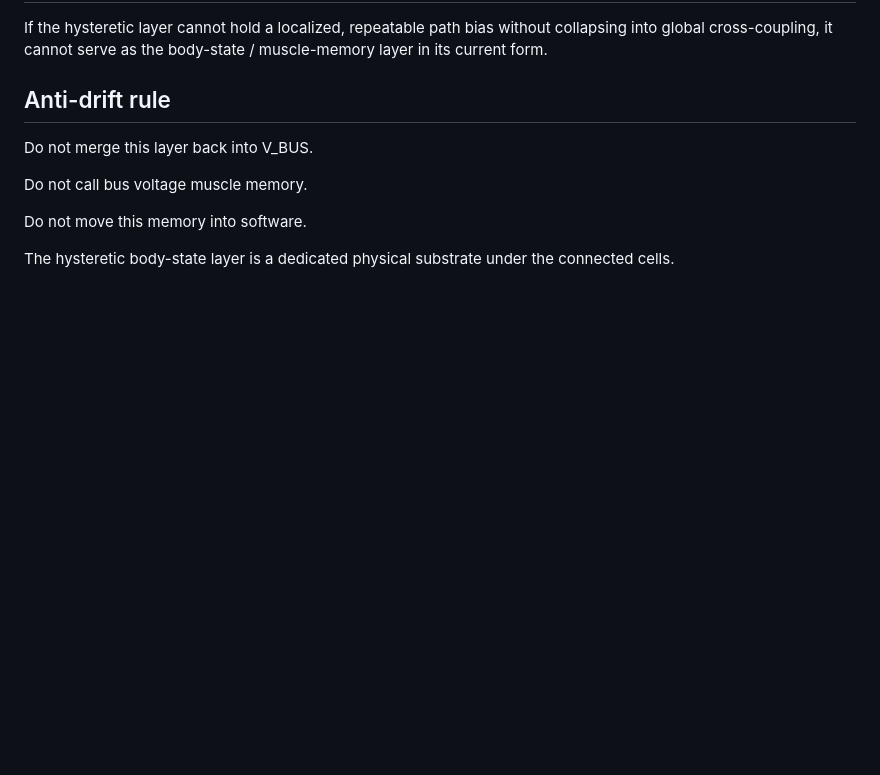
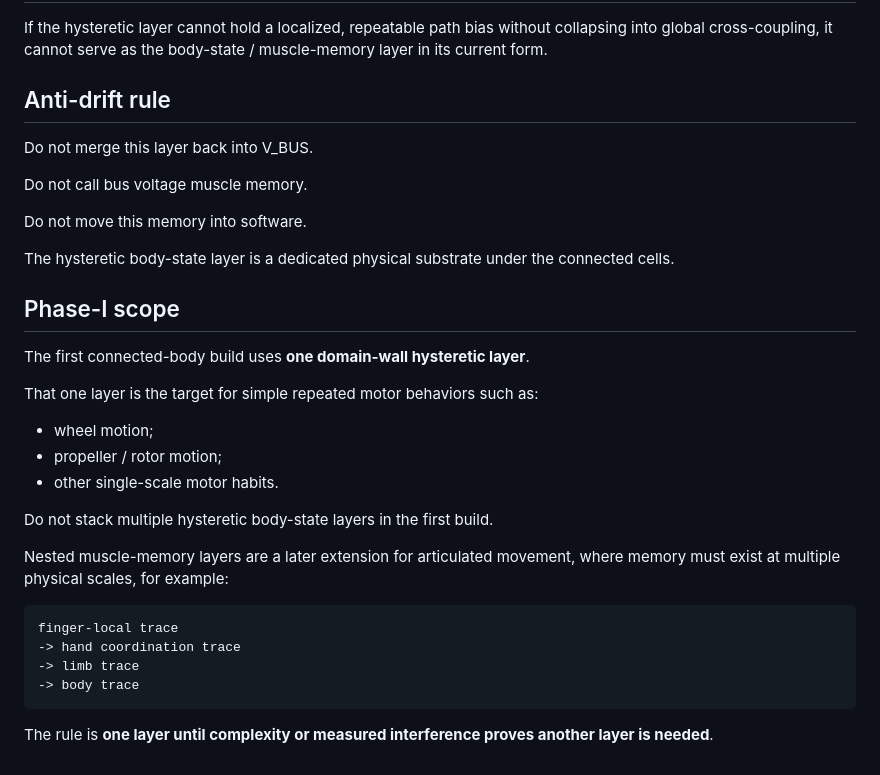
Before and after one commit to One-Wave-Universe/Builds, a Markdown page: cell-v1/HEX_LATTICE.md, the part around the change. Rendered like a GitHub page; blank space fills up the shorter version.

Commit message:
Lock Phase-I single body-state layer and defer nested muscle memory

````diff
--- a/cell-v1/HEX_LATTICE.md
+++ b/cell-v1/HEX_LATTICE.md
@@ -139,3 +139,26 @@ Do not call bus voltage muscle memory.
 Do not move this memory into software.
 
 The hysteretic body-state layer is a dedicated physical substrate under the connected cells.
+
+
+## Phase-I scope
+
+The first connected-body build uses **one domain-wall hysteretic layer**.
+
+That one layer is the target for simple repeated motor behaviors such as:
+- wheel motion;
+- propeller / rotor motion;
+- other single-scale motor habits.
+
+Do not stack multiple hysteretic body-state layers in the first build.
+
+Nested muscle-memory layers are a later extension for articulated movement, where memory must exist at multiple physical scales, for example:
+
+```text
+finger-local trace
+-> hand coordination trace
+-> limb trace
+-> body trace
+```
+
+The rule is **one layer until complexity or measured interference proves another layer is needed**.
````
